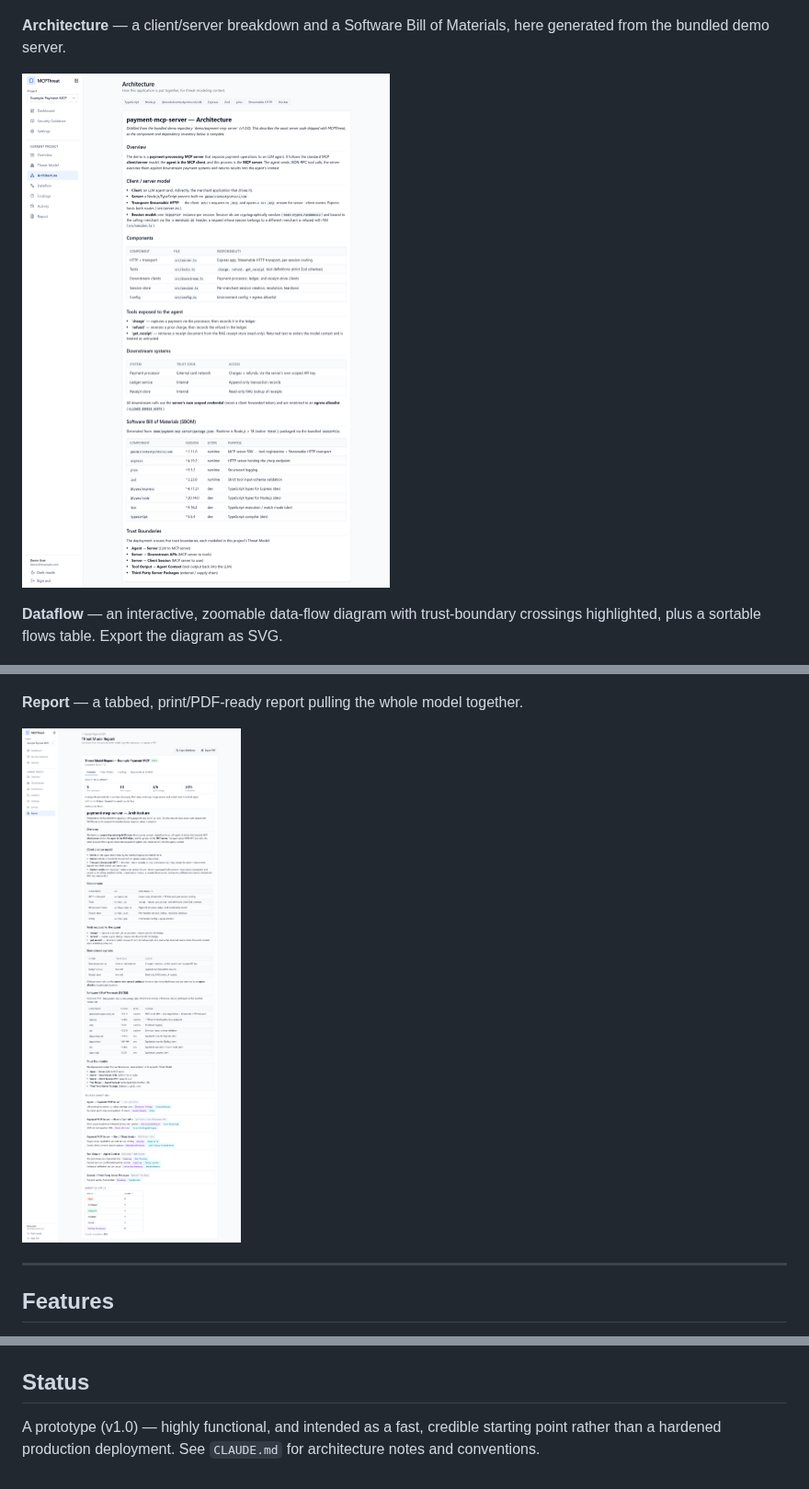
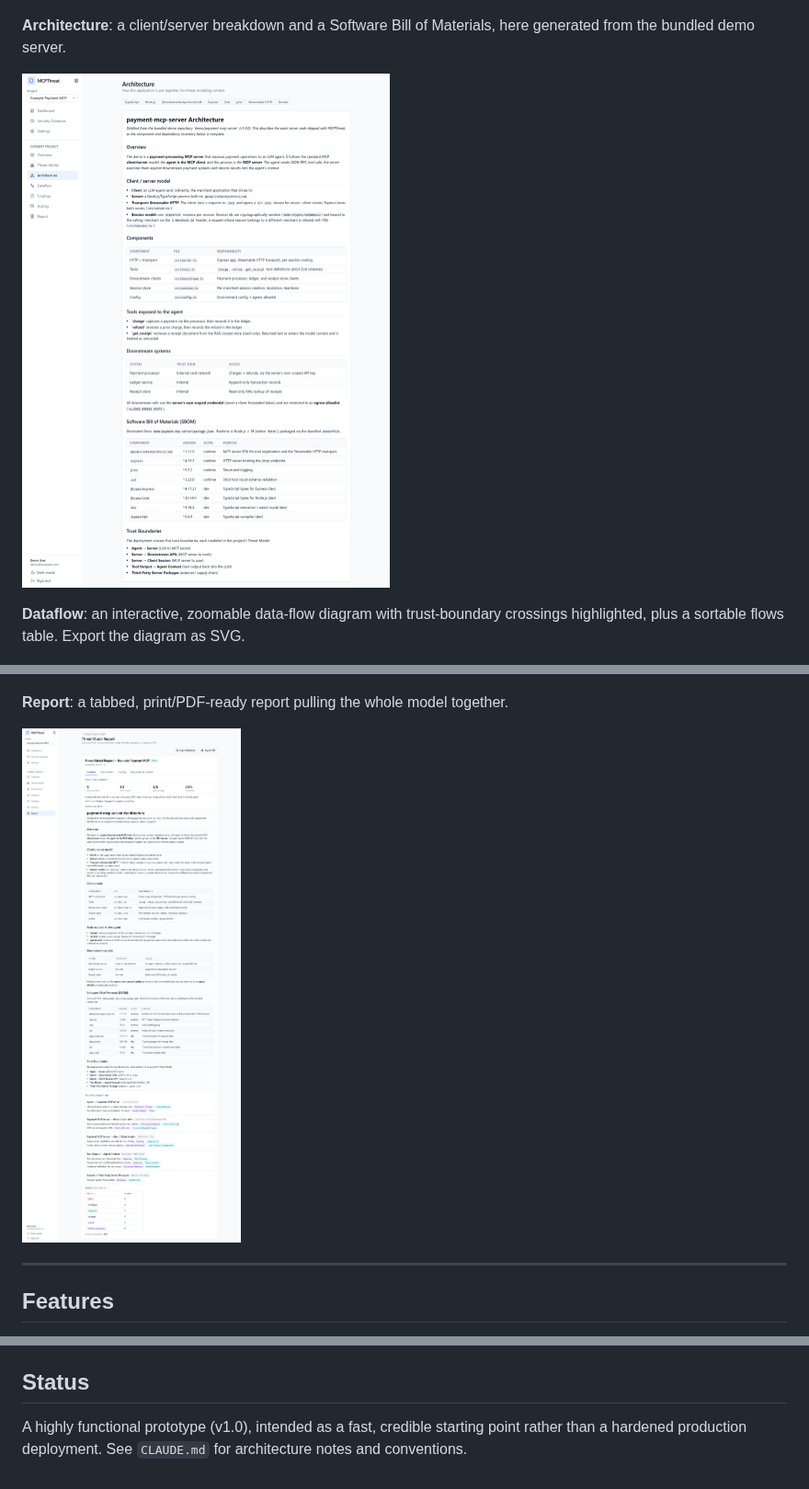
Before and after one commit to andrewbrooks/MCPThreat, a Markdown page: README.md, 3 parts joined by grey strips. Shown at 92% size. GitHub-like rendering; pictures changed too: docs/screenshots/architecture.png, docs/screenshots/report.png.

```diff
--- a/README.md
+++ b/README.md
@@ -18,11 +18,11 @@ It can also **point at a public GitHub repository and bootstrap the whole model
 
 ![Threat model workspace](docs/screenshots/threat-model.png)
 
-**Architecture** — a client/server breakdown and a Software Bill of Materials, here generated from the bundled demo server.
+**Architecture**: a client/server breakdown and a Software Bill of Materials, here generated from the bundled demo server.
 
 ![Architecture](docs/screenshots/architecture.png)
 
-**Dataflow** — an interactive, zoomable data-flow diagram with trust-boundary crossings highlighted, plus a sortable flows table. Export the diagram as SVG.
+**Dataflow**: an interactive, zoomable data-flow diagram with trust-boundary crossings highlighted, plus a sortable flows table. Export the diagram as SVG.
 
 ![Dataflow](docs/screenshots/dataflow.png)
 
@@ -30,7 +30,7 @@ It can also **point at a public GitHub repository and bootstrap the whole model
 
 ![Findings](docs/screenshots/findings.png)
 
-**Report** — a tabbed, print/PDF-ready report pulling the whole model together.
+**Report**: a tabbed, print/PDF-ready report pulling the whole model together.
 
 ![Report](docs/screenshots/report.png)
 
@@ -131,4 +131,4 @@ Next.js 14 (App Router) · TypeScript · Prisma (SQLite in dev, Postgres-portabl
 
 ## Status
 
-A prototype (v1.0) — highly functional, and intended as a fast, credible starting point rather than a hardened production deployment. See `CLAUDE.md` for architecture notes and conventions.
+A highly functional prototype (v1.0), intended as a fast, credible starting point rather than a hardened production deployment. See `CLAUDE.md` for architecture notes and conventions.
```
Also changed, not shown: other parts of README.md (+12 -12 lines), docs/screenshots/dataflow.png, 6 other files.
